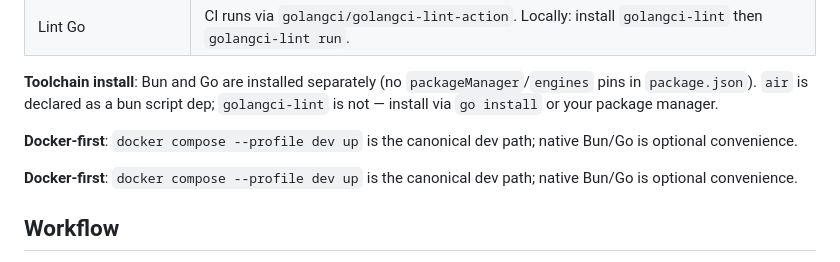
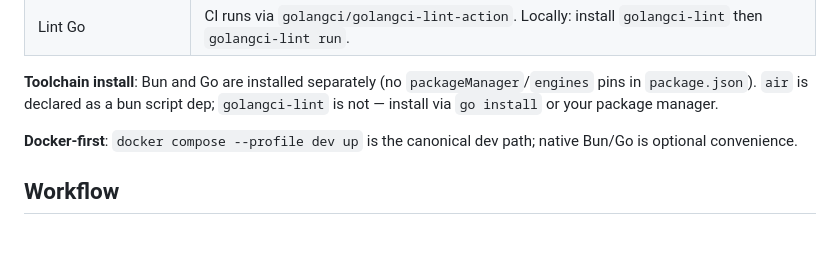
Before and after one commit to netresearch/ldap-selfservice-password-changer, a Markdown page: AGENTS.md, the part around the change. Rendered like a GitHub page; blank space fills up the shorter version.

Commit message:
fix: remove duplicate Docker-first line
Signed-off-by: Sebastian Mendel <info@sebastianmendel.de>

```diff
--- a/AGENTS.md
+++ b/AGENTS.md
@@ -39,8 +39,6 @@ Source: `package.json` scripts + `go test`. Run from repo root.
 | Lint Go                 | CI runs via `golangci/golangci-lint-action`. Locally: install `golangci-lint` then `golangci-lint run`. |
 
 **Toolchain install**: Bun and Go are installed separately (no `packageManager`/`engines` pins in `package.json`). `air` is declared as a bun script dep; `golangci-lint` is not — install via `go install` or your package manager.
-
-**Docker-first**: `docker compose --profile dev up` is the canonical dev path; native Bun/Go is optional convenience.
 
 **Docker-first**: `docker compose --profile dev up` is the canonical dev path; native Bun/Go is optional convenience.
 
```
